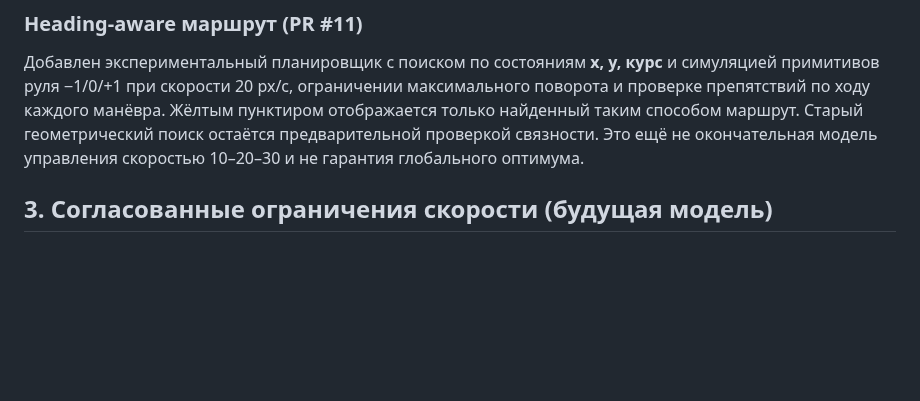
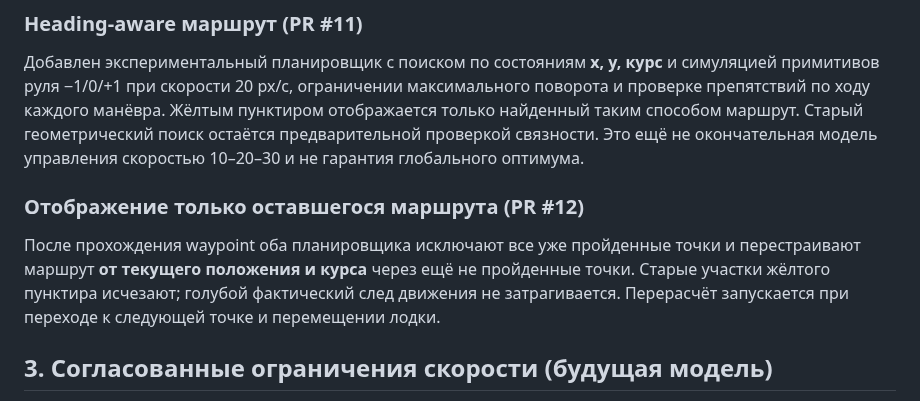
Before and after one commit to motostrelok1/boat-dock-ai, a Markdown page: opisanie.md, the part around the change. Rendered like a GitHub page; blank space fills up the shorter version.

Commit message:
Keep only unvisited route segments and update docs/tests

```diff
--- a/opisanie.md
+++ b/opisanie.md
@@ -43,6 +43,10 @@
 ### Heading-aware маршрут (PR #11)
 
 Добавлен экспериментальный планировщик с поиском по состояниям **x, y, курс** и симуляцией примитивов руля −1/0/+1 при скорости 20 px/с, ограничении максимального поворота и проверке препятствий по ходу каждого манёвра. Жёлтым пунктиром отображается только найденный таким способом маршрут. Старый геометрический поиск остаётся предварительной проверкой связности. Это ещё не окончательная модель управления скоростью 10–20–30 и не гарантия глобального оптимума.
+
+### Отображение только оставшегося маршрута (PR #12)
+
+После прохождения waypoint оба планировщика исключают все уже пройденные точки и перестраивают маршрут **от текущего положения и курса** через ещё не пройденные точки. Старые участки жёлтого пунктира исчезают; голубой фактический след движения не затрагивается. Перерасчёт запускается при переходе к следующей точке и перемещении лодки.
 
 ## 3. Согласованные ограничения скорости (будущая модель)
 
```
